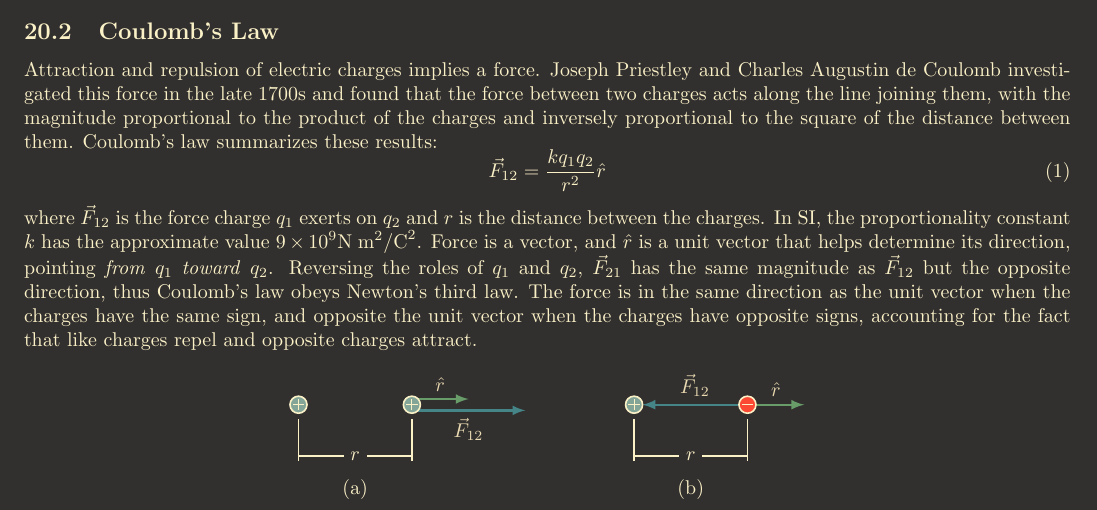
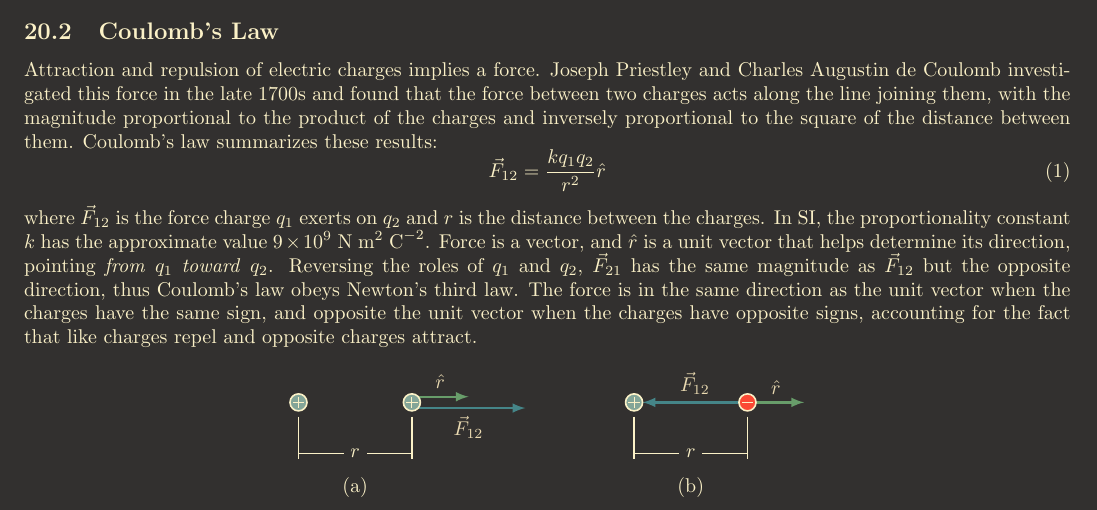
Before and after one commit to davidbehrle/PHY2049, a LaTeX document (notes/textbook/ch20notes.tex): part of the page, cut so that both start at the same text. Compiled offline with pdfLaTeX; TikZ figures are drawn from their code, not taken from saved files.

Commit message:
formatting

```diff
--- a/notes/textbook/ch20notes.tex
+++ b/notes/textbook/ch20notes.tex
@@ -120,7 +120,7 @@ Attraction and repulsion of electric charges implies a force. Joseph Priestley a
 \begin{equation}
     \vec{F}_{12} = \frac{kq_1q_2}{r^2}\hat{r}
 \end{equation}
-where $\vec{F}_{12}$ is the force charge $q_1$ exerts on $q_2$ and $r$ is the distance between the charges. In SI, the proportionality constant $k$ has the approximate value $9 \times 10^9 \text{N}\; \text{m}^2/\text{C}^2$. Force is a vector, and $\hat{r}$ is a unit vector that helps determine its direction, pointing \textit{from} $q_1$ \textit{toward} $q_2$. Reversing the roles of $q_1$ and $q_2$, $\vec{F}_{21}$ has the same magnitude as $\vec{F}_{12}$ but the opposite direction, thus Coulomb's law obeys Newton's third law. The force is in the same direction as the unit vector when the charges have the same sign, and opposite the unit vector when the charges have opposite signs, accounting for the fact that like charges repel and opposite charges attract.
+where $\vec{F}_{12}$ is the force charge $q_1$ exerts on $q_2$ and $r$ is the distance between the charges. In SI, the proportionality constant $k$ has the approximate value $9 \times 10^9\; \text{N}\; \text{m}^2\; \text{C}^{-2}$. Force is a vector, and $\hat{r}$ is a unit vector that helps determine its direction, pointing \textit{from} $q_1$ \textit{toward} $q_2$. Reversing the roles of $q_1$ and $q_2$, $\vec{F}_{21}$ has the same magnitude as $\vec{F}_{12}$ but the opposite direction, thus Coulomb's law obeys Newton's third law. The force is in the same direction as the unit vector when the charges have the same sign, and opposite the unit vector when the charges have opposite signs, accounting for the fact that like charges repel and opposite charges attract.
 \begin{center}
     \begin{tikzpicture}
         \draw[->,very thick,-latex,gbblue2] (1,0.9)--node[below,color=fg1]{$\vec{F}_{12}$} (3,0.9);
```
Also changed, not shown: notes/textbook/ch20notes.pdf.
